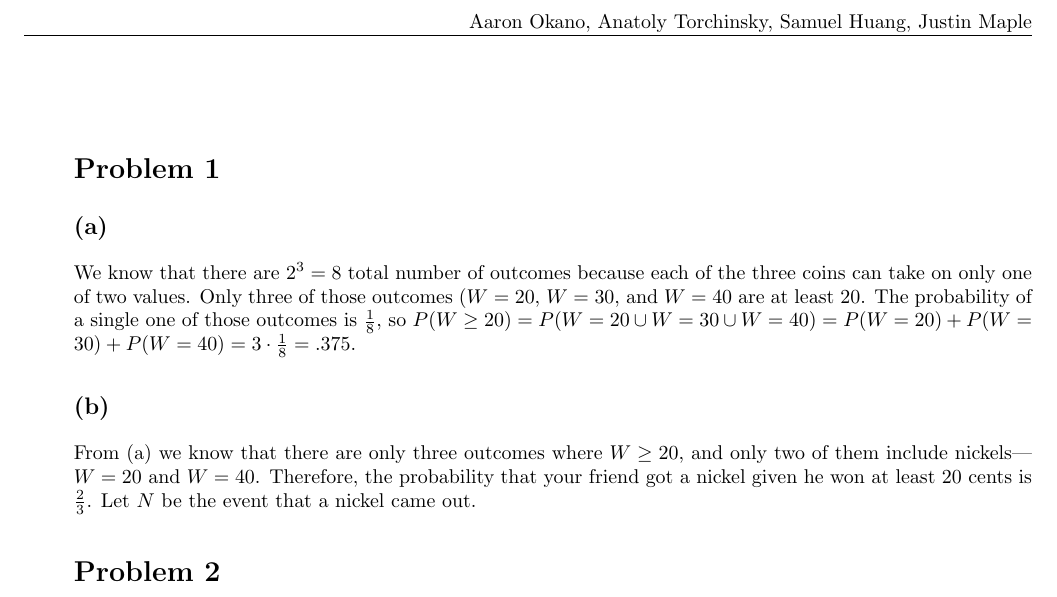
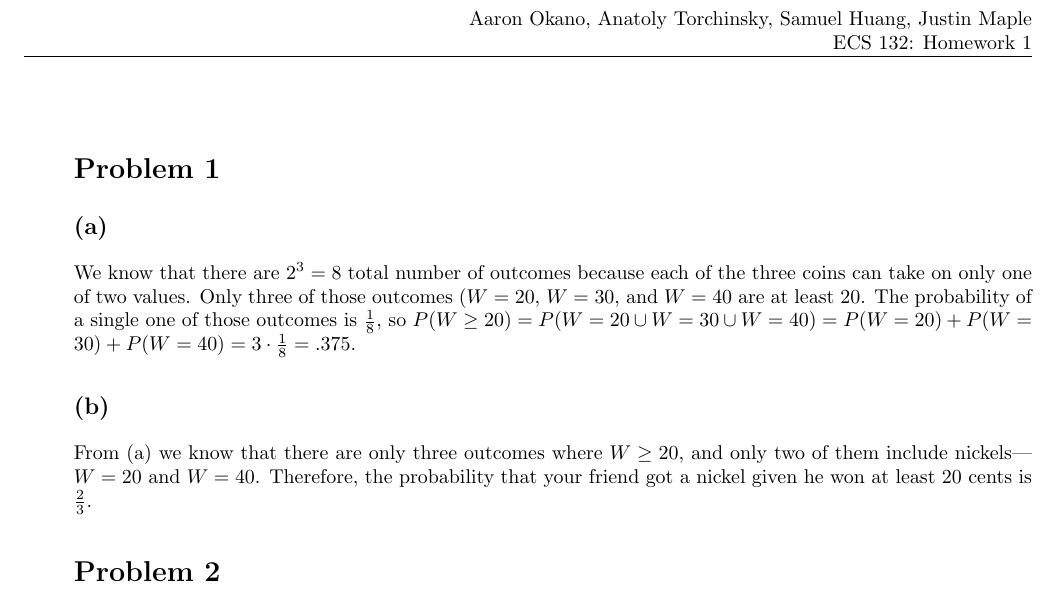
Before and after one commit to aaronokano/ecs132-hw1, a LaTeX problem sheet (hw1.tex): part of the page, cut so that both start at the same text. Compiled offline with pdfLaTeX.

Commit message:
merging tex file

```diff
--- a/hw1.tex
+++ b/hw1.tex
@@ -9,7 +9,8 @@
 \usepackage[left=0.75in, top=1in, right=0.75in, bottom=1in]{geometry}
 \pagestyle{plain}
 \begin{document}
-\rhead{Aaron Okano, Anatoly Torchinsky, Samuel Huang, Justin Maple}
+\rhead{Aaron Okano, Anatoly Torchinsky, Samuel Huang, Justin Maple \\
+      ECS 132: Homework 1}
 \thispagestyle{fancy}
 
 % The list environment is just to get some vertical spacing
@@ -32,6 +33,5 @@ one of those outcomes is $\frac{1}{8}$, so $P(W \geq 20)=P( W = 20 \cup W=30
 From (a) we know that there are only three outcomes where $W \geq 20$, and only
 two of them include nickels---$W = 20$ and $W = 40$. Therefore, the probability
 that your friend got a nickel given he won at least 20 cents is $\frac{2}{3}$.
-Let $N$ be the event that a nickel came out.
 
 \section*{Problem 2}
```
Also changed, not shown: hw1.tex (2 more changed lines).
